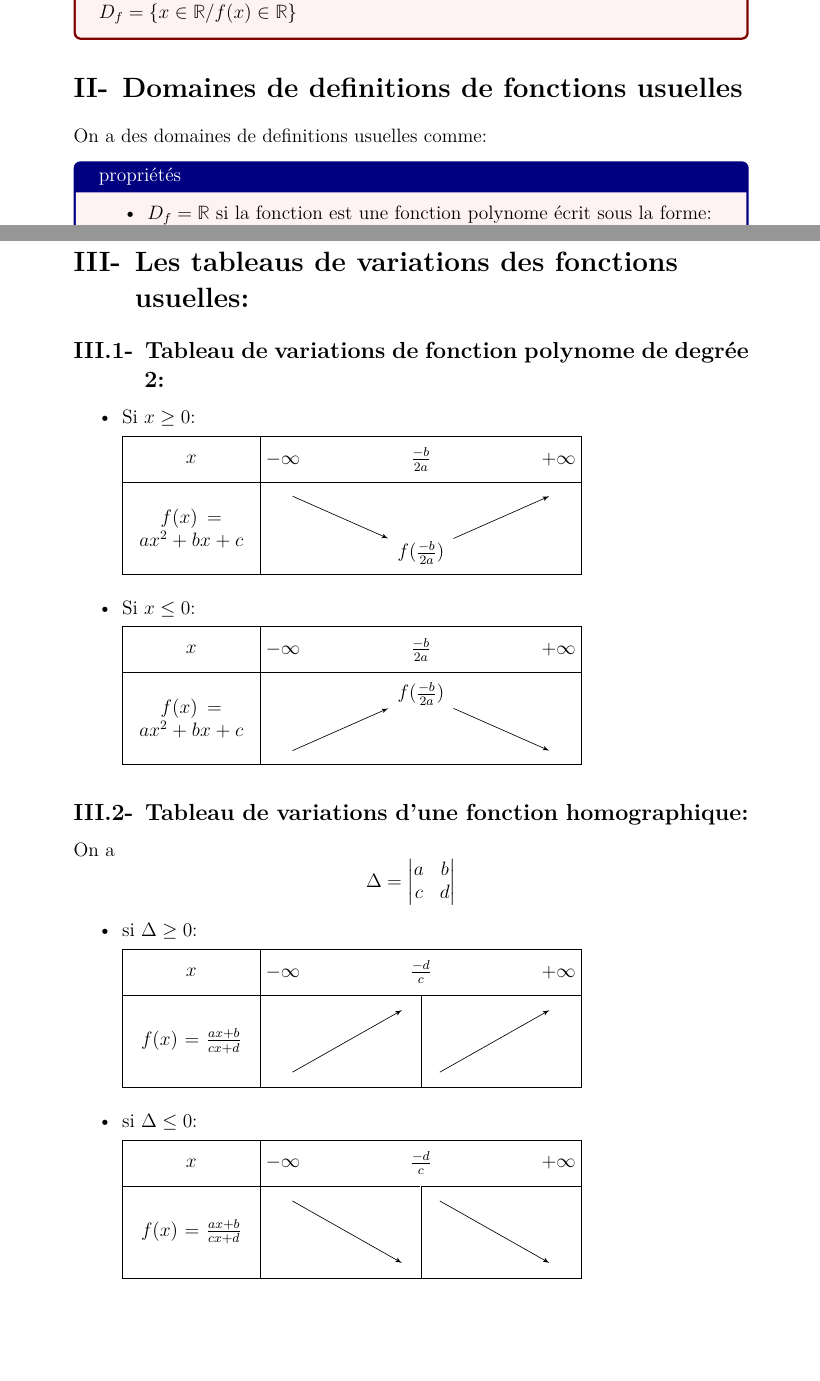
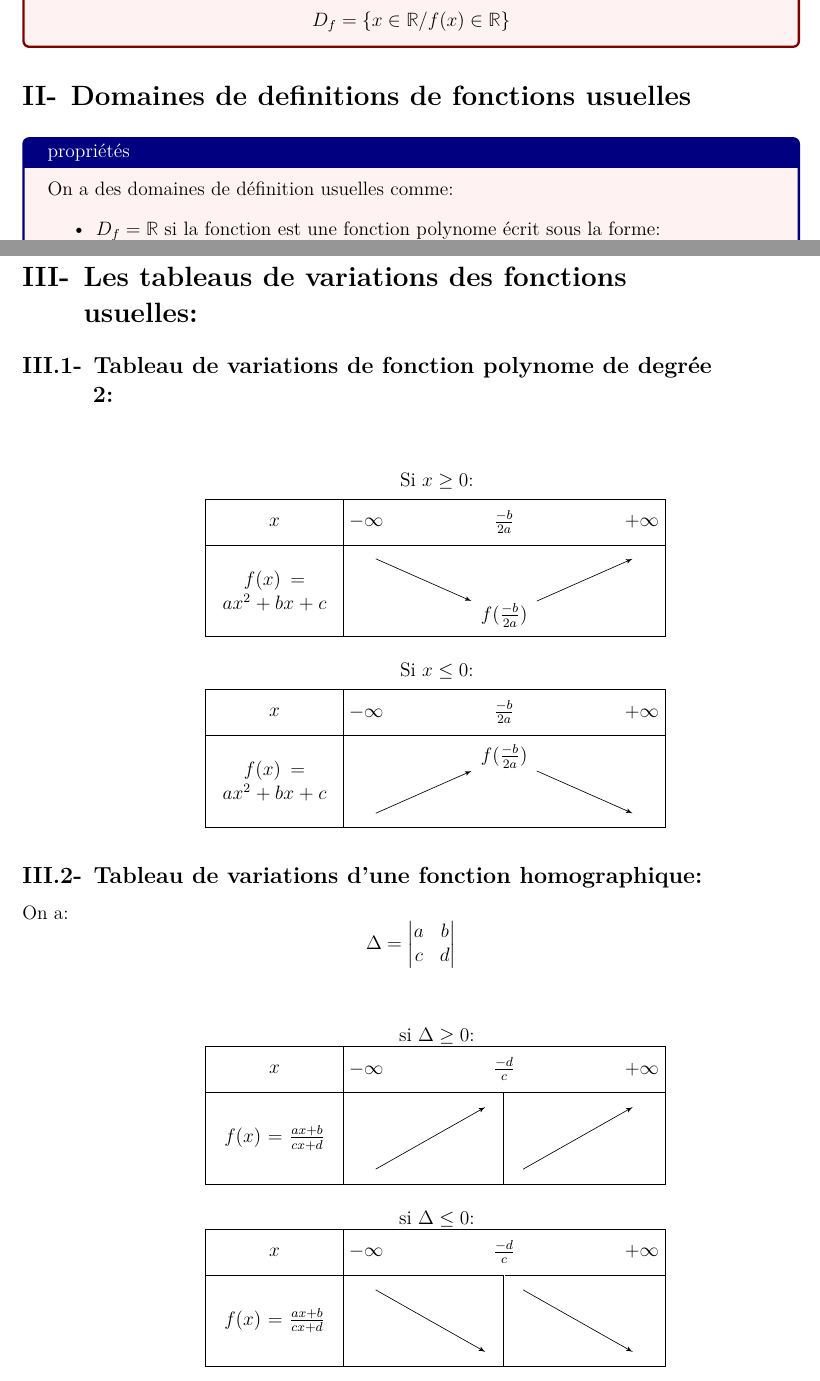
Before and after one commit to momofor/school-notes, a LaTeX document (les-fonctions/main.tex): two parts of pages 2 and 3 of 5 before the commit and two parts of pages 2 and 3 of 6 after it, joined at a grey line, cut so that both start at the same text, the shorter picture padded with empty space. Compiled offline with XeLaTeX; TikZ figures are drawn from their code, not taken from saved files.

Commit message:
Got it to kind of look goood

```diff
--- a/les-fonctions/main.tex
+++ b/les-fonctions/main.tex
@@ -20,11 +20,11 @@ $\forall x \in \RR$ admet \textbf{au plus} une image dans $\RR$}
 \subsection{Definiton de domaine de definition}
 \definition{L'ensemble des elements de $\RR$ qui ont des images par $f$ sont appelés
 l'ensemble de definition de $f$ et on le note $D_f$ ou $D$
-et On a:\\
-$D_f = \set{x \in \RR/f(x) \in \RR}$}
+et On a:
+\center $D_f = \set{x \in \RR/f(x) \in \RR}$}
 \section{Domaines de definitions de fonctions usuelles}
-On a des domaines de definitions usuelles comme:
 \property{
+On a des domaines de définition usuelles comme:
 \begin{itemize}
 	\item $D_f = \RR$ si la fonction est une fonction polynome écrit sous la forme:\\
 $f:x \rightarrow ax^2 + bx + c $
@@ -40,7 +40,7 @@ $f:x \rightarrow ax^2 + bx + c $
 \section{Les tableaus de variations des fonctions \\usuelles:}
 \subsection{Tableau de variations de fonction polynome de degrée \\2:}
 \begin{itemize}
-\item  Si $x \geq 0$:
+\center \item  Si $x \geq 0$:
 
 \begin{tikzpicture}
    \tkzTabInit[lgt=3]
@@ -64,15 +64,14 @@ $f:x \rightarrow ax^2 + bx + c $
 
 
 \subsection{Tableau de variations d'une fonction homographique:}
-On a \[
-	\Delta = \begin{vmatrix}
+On a:
+$$	\Delta = \begin{vmatrix}
 		a & b\\
 		c & d
-	\end{vmatrix}
-\]
+	\end{vmatrix}$$
+
 \begin{itemize}
-	\item si $\Delta \geq 0$:
-
+	\center \item si $\Delta \geq 0$:\\
 \begin{tikzpicture}
    \tkzTabInit[lgt=3]
      {$x$ / 1 , $f(x) = \frac{ax+b}{cx+d}$ / 2}
@@ -81,8 +80,7 @@ On a \[
    { -/$$ ,+D-/$$,+/$$}
 \end{tikzpicture}
 
-\item si $\Delta \leq 0$:
-
+\item si $\Delta \leq 0$:\\
 \begin{tikzpicture}
    \tkzTabInit[lgt=3]
      {$x$ / 1 , $f(x) = \frac{ax+b}{cx+d}$ / 2}
```
Also changed, not shown: les-fonctions/preambles/preamble_science.tex (+19 -17 lines), les-fonctions/cache/main-figure0.pdf (deleted), les-fonctions/cache/main-figure1.pdf, les-fonctions/cache/main-figure2.pdf, les-fonctions/cache/main-figure3.pdf, les-fonctions/cache/main-figure4.pdf, les-fonctions/cache/main-figure5.pdf, les-fonctions/cache/main-figure6.pdf, les-fonctions/cache/main-figure7.pdf, les-fonctions/cache/main-figure8.pdf (added), les-fonctions/cache/main-figure9.pdf (added), les-fonctions/main.pdf, les-fonctions/main.tex (2 more changed lines), 1 other file.
